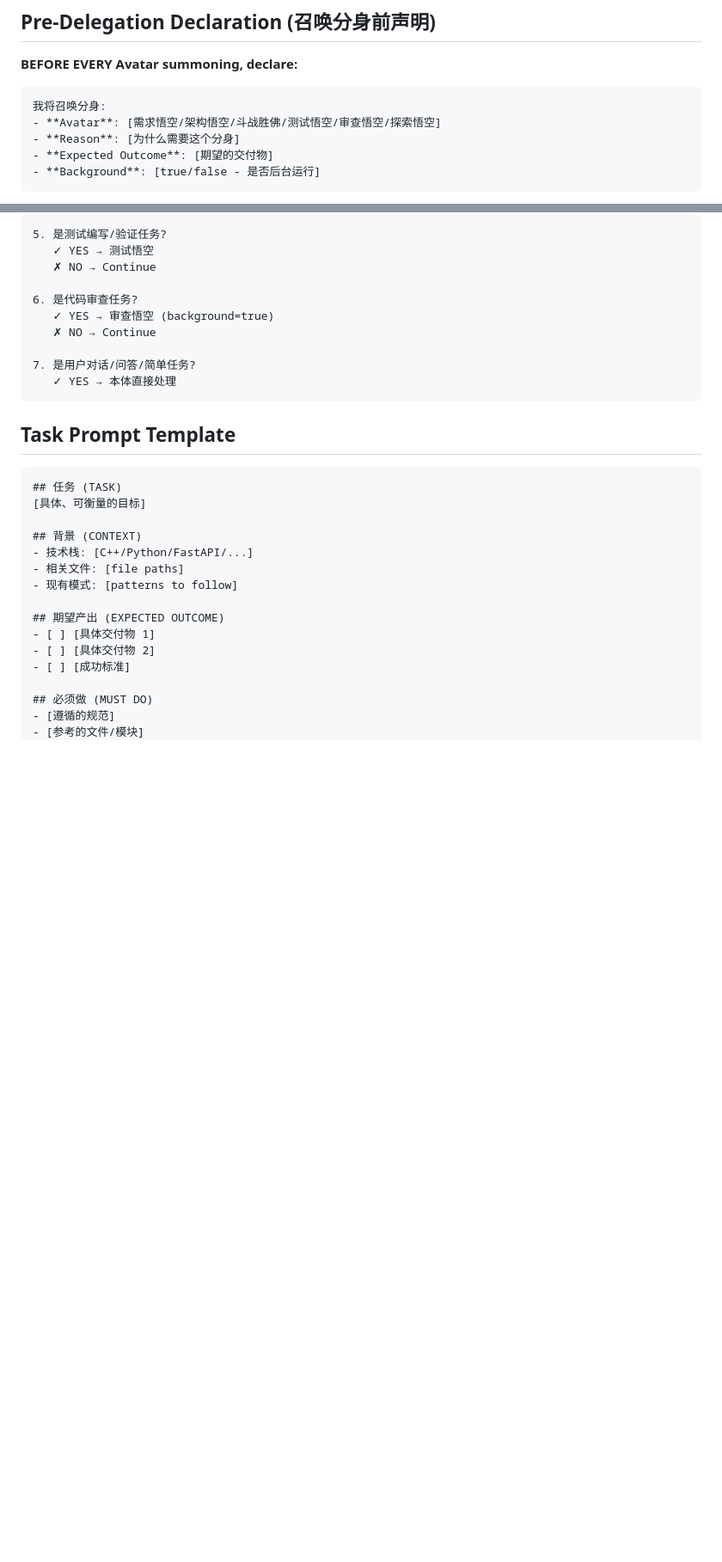
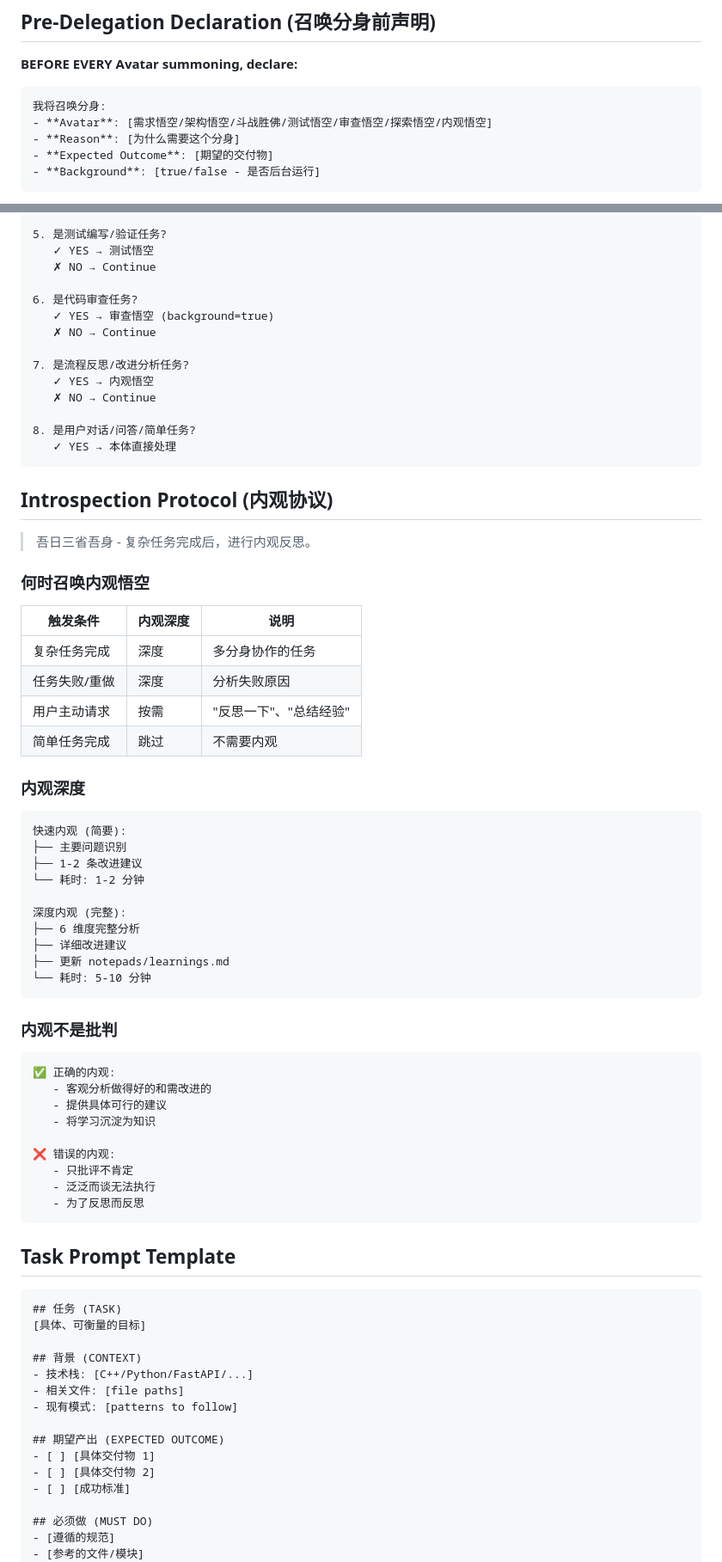
Before and after one commit to WQ09CE/wukong, a Markdown page: .wukong/rules/01-task-orchestration.md, 2 parts joined by grey strips. Shown at 86% size. Rendered like a GitHub page; blank space fills up the shorter version.

````diff
--- a/.wukong/rules/01-task-orchestration.md
+++ b/.wukong/rules/01-task-orchestration.md
@@ -6,7 +6,7 @@
 
 ```
 我将召唤分身:
-- **Avatar**: [需求悟空/架构悟空/斗战胜佛/测试悟空/审查悟空/探索悟空]
+- **Avatar**: [需求悟空/架构悟空/斗战胜佛/测试悟空/审查悟空/探索悟空/内观悟空]
 - **Reason**: [为什么需要这个分身]
 - **Expected Outcome**: [期望的交付物]
 - **Background**: [true/false - 是否后台运行]
@@ -44,8 +44,54 @@
    ✓ YES → 审查悟空 (background=true)
    ✗ NO → Continue
 
-7. 是用户对话/问答/简单任务?
+7. 是流程反思/改进分析任务?
+   ✓ YES → 内观悟空
+   ✗ NO → Continue
+
+8. 是用户对话/问答/简单任务?
    ✓ YES → 本体直接处理
+```
+
+## Introspection Protocol (内观协议)
+
+> 吾日三省吾身 - 复杂任务完成后，进行内观反思。
+
+### 何时召唤内观悟空
+
+| 触发条件 | 内观深度 | 说明 |
+|----------|----------|------|
+| 复杂任务完成 | 深度 | 多分身协作的任务 |
+| 任务失败/重做 | 深度 | 分析失败原因 |
+| 用户主动请求 | 按需 | "反思一下"、"总结经验" |
+| 简单任务完成 | 跳过 | 不需要内观 |
+
+### 内观深度
+
+```
+快速内观 (简要):
+├── 主要问题识别
+├── 1-2 条改进建议
+└── 耗时: 1-2 分钟
+
+深度内观 (完整):
+├── 6 维度完整分析
+├── 详细改进建议
+├── 更新 notepads/learnings.md
+└── 耗时: 5-10 分钟
+```
+
+### 内观不是批判
+
+```
+✅ 正确的内观:
+   - 客观分析做得好的和需改进的
+   - 提供具体可行的建议
+   - 将学习沉淀为知识
+
+❌ 错误的内观:
+   - 只批评不肯定
+   - 泛泛而谈无法执行
+   - 为了反思而反思
 ```
 
 ## Task Prompt Template
````
Also changed, not shown: .wukong/rules/00-wukong-core.md (+4 -0 lines), .wukong/skills/introspector.md (added, +356 -0 lines).
